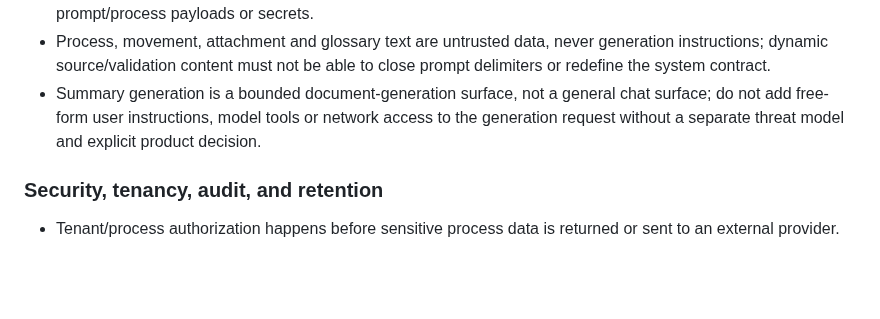
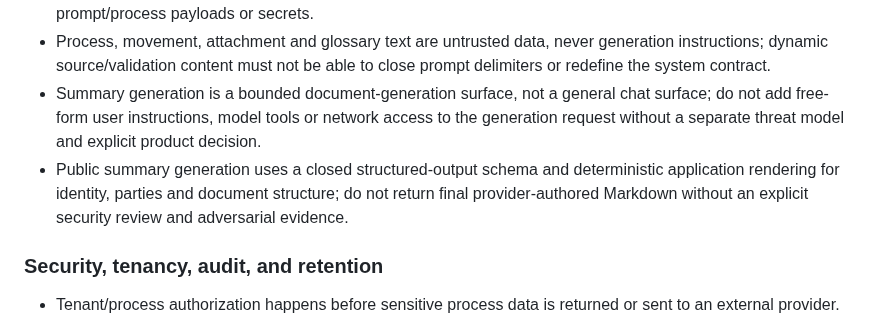
Before and after one commit to oigorbrito/rpy, a Markdown page: AGENTS.md, the part around the change. Drawn GitHub-style; blank space fills up the shorter version.

Commit message:
docs: make structured rendering a generation invariant

```diff
--- a/AGENTS.md
+++ b/AGENTS.md
@@ -121,6 +121,7 @@ Reject or remove donor code that introduces any of the following without an expl
 - Provider payloads must exclude data outside the documented boundary; logs must never contain prompt/process payloads or secrets.
 - Process, movement, attachment and glossary text are untrusted data, never generation instructions; dynamic source/validation content must not be able to close prompt delimiters or redefine the system contract.
 - Summary generation is a bounded document-generation surface, not a general chat surface; do not add free-form user instructions, model tools or network access to the generation request without a separate threat model and explicit product decision.
+- Public summary generation uses a closed structured-output schema and deterministic application rendering for identity, parties and document structure; do not return final provider-authored Markdown without an explicit security review and adversarial evidence.
 
 ### Security, tenancy, audit, and retention
 
```
